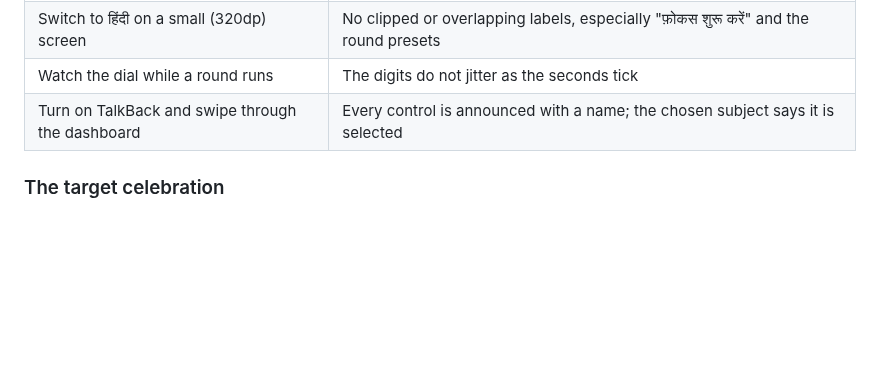
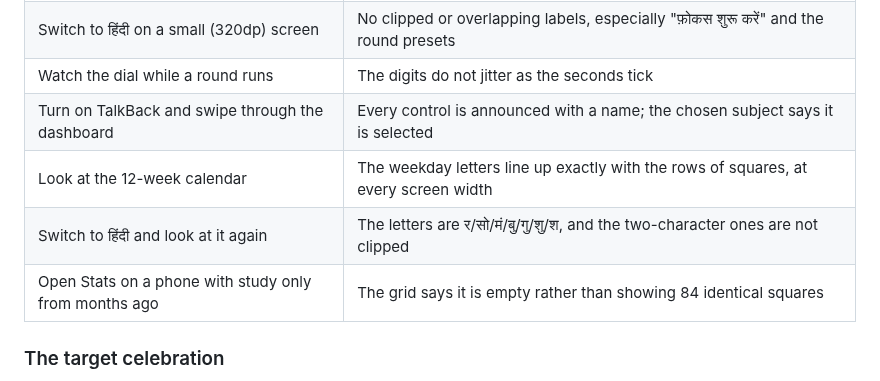
Before and after one commit to GOSSII/Apps, a Markdown page: docs/DEVICE-TESTING.md, the part around the change. Rendered like a GitHub page; blank space fills up the shorter version.

```diff
--- a/docs/DEVICE-TESTING.md
+++ b/docs/DEVICE-TESTING.md
@@ -76,6 +76,9 @@ a real finding — the browser could not have caught it.
 | Switch to हिंदी on a small (320dp) screen | No clipped or overlapping labels, especially "फ़ोकस शुरू करें" and the round presets |
 | Watch the dial while a round runs | The digits do not jitter as the seconds tick |
 | Turn on TalkBack and swipe through the dashboard | Every control is announced with a name; the chosen subject says it is selected |
+| Look at the 12-week calendar | The weekday letters line up exactly with the rows of squares, at every screen width |
+| Switch to हिंदी and look at it again | The letters are र/सो/मं/बु/गु/शु/श, and the two-character ones are not clipped |
+| Open Stats on a phone with study only from months ago | The grid says it is empty rather than showing 84 identical squares |
 
 ### The target celebration
 
```
Also changed, not shown: README.md (+12 -5 lines), docs/screenshots/shot-calendar-empty.png (added), docs/screenshots/shot-calendar.png, docs/screenshots/shot-celebrate.png, docs/screenshots/shot-hi-today.png, docs/screenshots/shot-subjects.png, docs/screenshots/shot-today.png, 6 other files.
